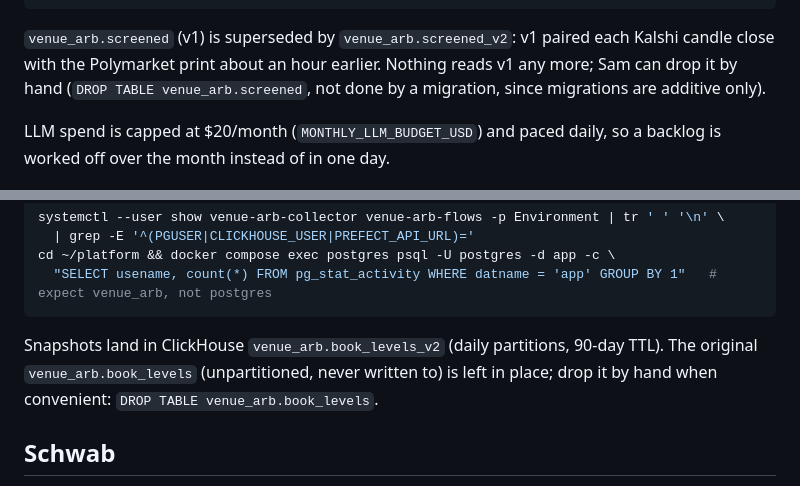
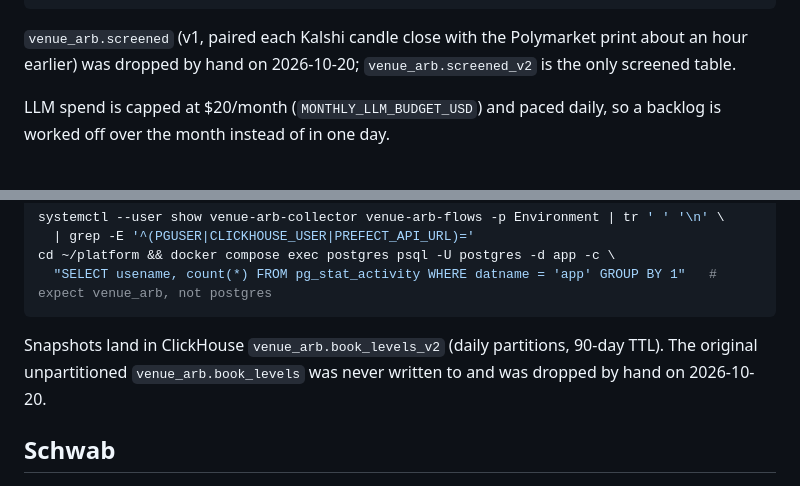
Before and after one commit to samuellee19/venue-arb, a Markdown page: README.md, 2 parts joined by grey strips. GitHub-like rendering.

Commit message:
README: book_levels and v1 screened dropped by hand 2026-10-20

````diff
--- a/README.md
+++ b/README.md
@@ -27,9 +27,8 @@ secrets uv run python -m venue_arb.collect            # order-book snapshot coll
 secrets uv run python -m db.migrate                   # apply migrations
 ```
 
-`venue_arb.screened` (v1) is superseded by `venue_arb.screened_v2`: v1 paired each Kalshi candle close with the
-Polymarket print about an hour earlier. Nothing reads v1 any more; Sam can drop it by hand
-(`DROP TABLE venue_arb.screened`, not done by a migration, since migrations are additive only).
+`venue_arb.screened` (v1, paired each Kalshi candle close with the Polymarket print about an hour earlier) was
+dropped by hand on 2026-10-20; `venue_arb.screened_v2` is the only screened table.
 
 LLM spend is capped at $20/month (`MONTHLY_LLM_BUDGET_USD`) and paced daily, so a backlog is worked off over
 the month instead of in one day.
@@ -75,9 +74,8 @@ cd ~/platform && docker compose exec postgres psql -U postgres -d app -c \
   "SELECT usename, count(*) FROM pg_stat_activity WHERE datname = 'app' GROUP BY 1"   # expect venue_arb, not postgres
 ```
 
-Snapshots land in ClickHouse `venue_arb.book_levels_v2` (daily partitions, 90-day TTL). The original
-`venue_arb.book_levels` (unpartitioned, never written to) is left in place; drop it by hand when convenient:
-`DROP TABLE venue_arb.book_levels`.
+Snapshots land in ClickHouse `venue_arb.book_levels_v2` (daily partitions, 90-day TTL). The original unpartitioned
+`venue_arb.book_levels` was never written to and was dropped by hand on 2026-10-20.
 
 ## Schwab
 
````
